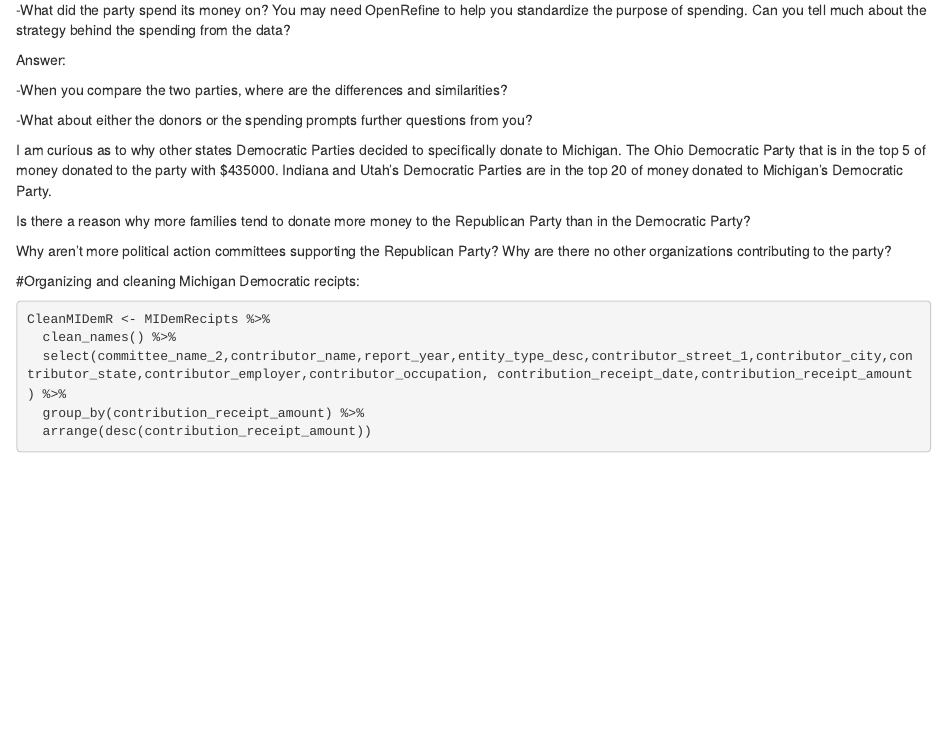
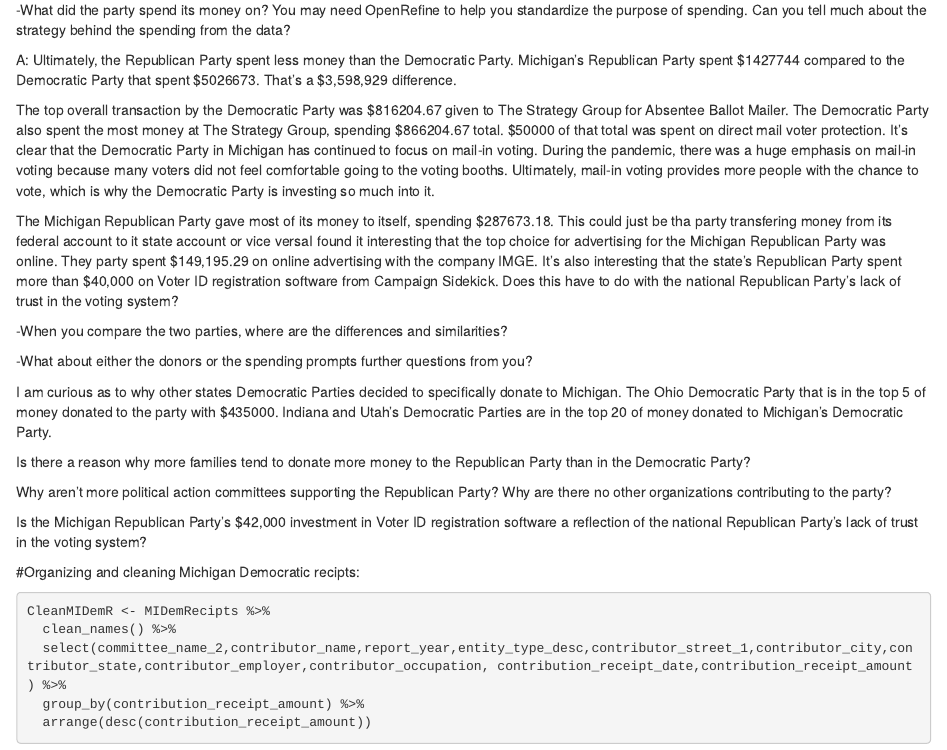
Before and after one commit to Tbanks24/Fall-2022-Data-TB, an R Markdown document (major_assignments/StateProfileFinal.Rmd): the page in a window 1100 px wide, from 2010 px down. Rendered offline with R 4.5, knitr and Pandoc, with nearby package versions; some code elsewhere in the file could not run offline; column names are cleaned by a stand-in for the janitor package.

Commit message:
Update StateProfileFinal.Rmd

```diff
--- a/major_assignments/StateProfileFinal.Rmd
+++ b/major_assignments/StateProfileFinal.Rmd
@@ -56,10 +56,12 @@
 
 -What did the party spend its money on? You may need OpenRefine to help you standardize the purpose of spending. Can you tell much about the strategy behind the spending from the data?
 
+A: Ultimately, the Republican Party spent less money than the Democratic Party. Michigan's Republican Party spent $1427744 compared to the Democratic Party that spent $5026673. That's a $3,598,929 difference.
 
+The top overall transaction by the Democratic Party was $816204.67 given to The Strategy Group for Absentee Ballot Mailer. The Democratic Party also spent the most money at The Strategy Group, spending $866204.67 total. $50000 of that total was spent on direct mail voter protection. It's clear that the Democratic Party in Michigan has continued to focus on mail-in voting. During the pandemic, there was a huge emphasis on mail-in voting because many voters did not feel comfortable going to the voting booths. Ultimately, mail-in voting provides more people with the chance to vote, which is why the Democratic Party is investing so much into it.
 
+The Michigan Republican Party gave most of its money to itself, spending $287673.18. This could just be tha party transfering money from its federal account to it state account or vice versaI found it interesting that the top choice for advertising for the Michigan Republican Party was online. They party spent $149,195.29 on online advertising with the company IMGE. It's also interesting that the state's Republican Party spent more than $40,000 on Voter ID registration software from Campaign Sidekick. Does this have to do with the national Republican Party's lack of trust in the voting system?
 
-Answer:
 
 
 
@@ -75,6 +77,7 @@
 
 Why aren't more political action committees supporting the Republican Party? Why are there no other organizations contributing to the party?
 
+Is the Michigan Republican Party's $42,000 investment in Voter ID registration software a reflection of the national Republican Party's lack of trust in the voting system?
 
 #Organizing and cleaning Michigan Democratic recipts:
 
```
